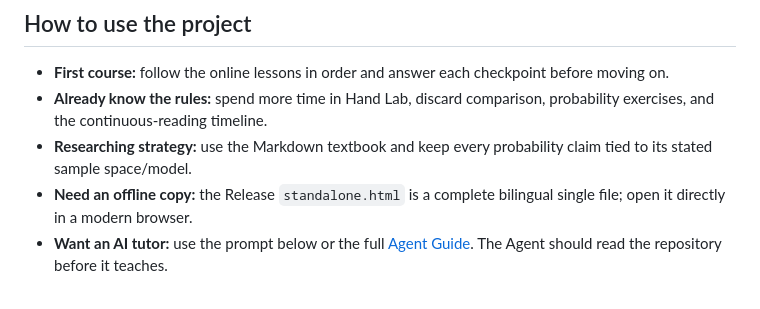
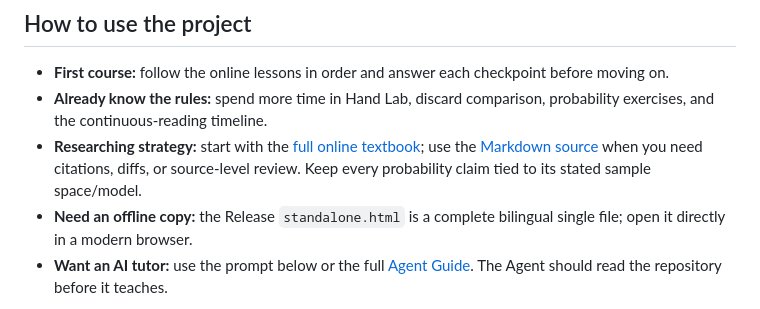
Before and after one commit to jyu-zhou/sichuan-mahjong-masterclass, a Markdown page: README.en.md, the part around one of its changes. Rendered like a GitHub page.

Commit message:
docs: align English textbook and offline links with rendered pages

```diff
--- a/README.en.md
+++ b/README.en.md
@@ -63,7 +63,7 @@ New to Chuan Mahjong? Read in order. Already play regularly? Jump to the stage y
 
 - **First course:** follow the online lessons in order and answer each checkpoint before moving on.
 - **Already know the rules:** spend more time in Hand Lab, discard comparison, probability exercises, and the continuous-reading timeline.
-- **Researching strategy:** use the Markdown textbook and keep every probability claim tied to its stated sample space/model.
+- **Researching strategy:** start with the [full online textbook](https://jyu-zhou.github.io/sichuan-mahjong-masterclass/en/textbook.html); use the [Markdown source](docs/en/textbook.md) when you need citations, diffs, or source-level review. Keep every probability claim tied to its stated sample space/model.
 - **Need an offline copy:** the Release `standalone.html` is a complete bilingual single file; open it directly in a modern browser.
 - **Want an AI tutor:** use the prompt below or the full [Agent Guide](AGENT_GUIDE.en.md). The Agent should read the repository before it teaches.
 
```
Also changed, not shown: other parts of README.en.md (+3 -3 lines).
